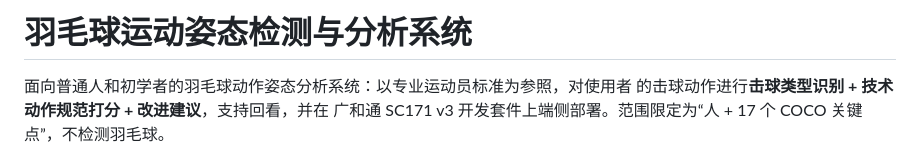
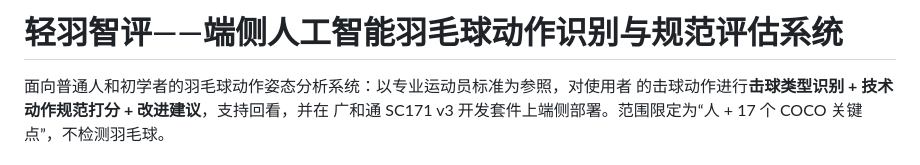
Before and after one commit to yehuasi/badminton, a Markdown page: README.md, the part around the change. Rendered like a GitHub page.

Commit message:
文档统一为《轻羽智评》作品名称

```diff
--- a/README.md
+++ b/README.md
@@ -1,4 +1,4 @@
-# 羽毛球运动姿态检测与分析系统
+# 轻羽智评——端侧人工智能羽毛球动作识别与规范评估系统
 
 面向普通人和初学者的羽毛球动作姿态分析系统：以专业运动员标准为参照，对使用者
 的击球动作进行**击球类型识别 + 技术动作规范打分 + 改进建议**，支持回看，并在
```
Also changed, not shown: 方案文档.md (+1 -1 lines).
